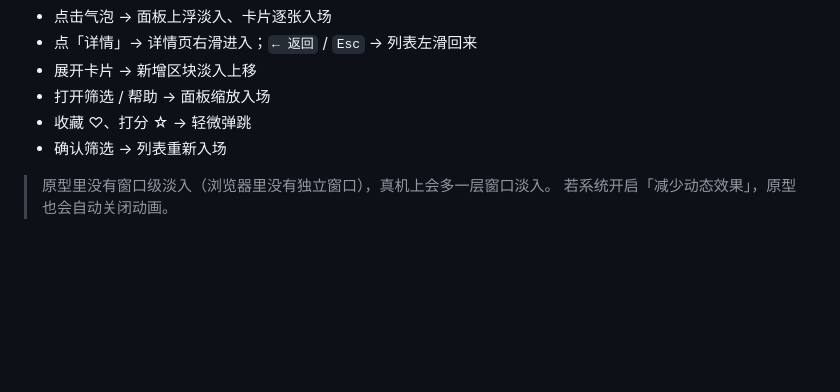
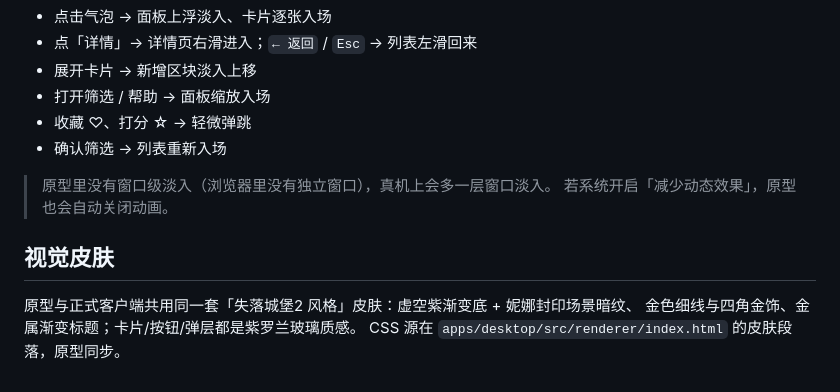
Before and after one commit to Shuijiao926/lost_castle_helper, a Markdown page: 文档/原型说明.md, the part around the change. Drawn GitHub-style; blank space fills up the shorter version.

```diff
--- a/文档/原型说明.md
+++ b/文档/原型说明.md
@@ -61,3 +61,9 @@
 
 > 原型里没有窗口级淡入（浏览器里没有独立窗口），真机上会多一层窗口淡入。
 > 若系统开启「减少动态效果」，原型也会自动关闭动画。
+
+## 视觉皮肤
+
+原型与正式客户端共用同一套「失落城堡2 风格」皮肤：虚空紫渐变底 + 妮娜封印场景暗纹、
+金色细线与四角金饰、金属渐变标题；卡片/按钮/弹层都是紫罗兰玻璃质感。
+CSS 源在 `apps/desktop/src/renderer/index.html` 的皮肤段落，原型同步。
```
Also changed, not shown: 文档/客户端说明.md (+23 -0 lines), 文档/脚本说明.md (+9 -0 lines), 文档/界面皮肤预览-详情.png (added), 文档/界面皮肤预览.png (added), 6 other files.
